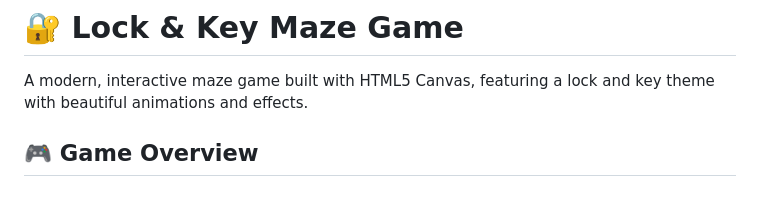
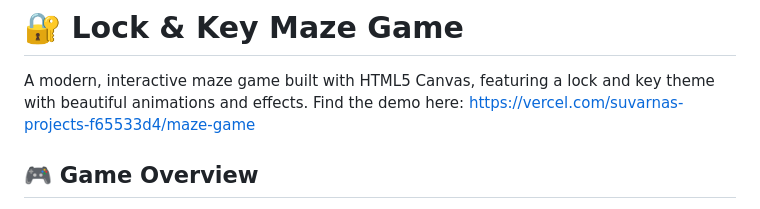
Before and after one commit to Suvarna1612/Maze_Game, a Markdown page: README.md, the part around the change. Drawn GitHub-style.

```diff
--- a/README.md
+++ b/README.md
@@ -1,6 +1,7 @@
 # 🔐 Lock & Key Maze Game
 
 A modern, interactive maze game built with HTML5 Canvas, featuring a lock and key theme with beautiful animations and effects.
+Find the demo here: https://vercel.com/suvarnas-projects-f65533d4/maze-game
 
 ## 🎮 Game Overview
 
```
